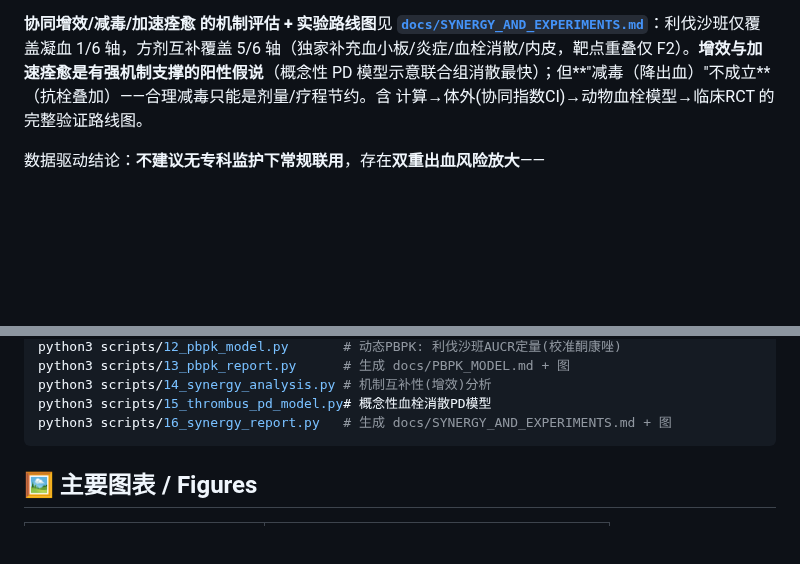
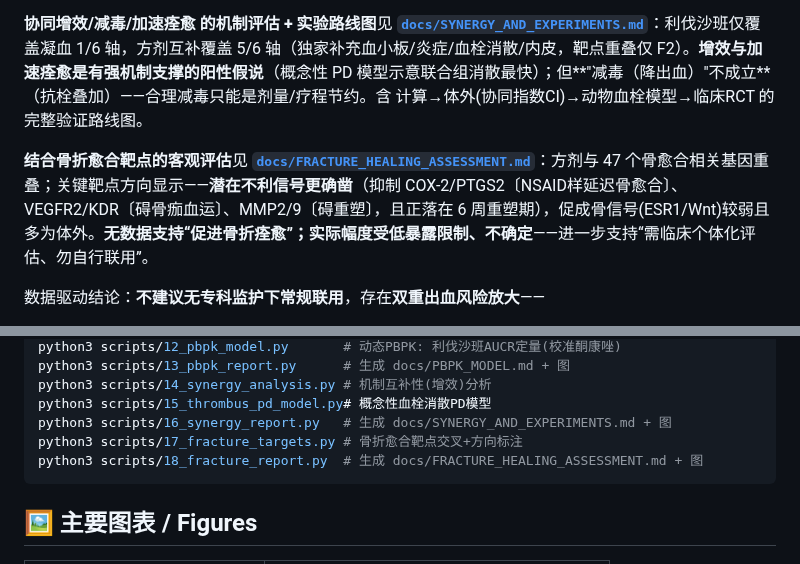
Before and after one commit to pariskang/HerbNetAgent, a Markdown page: README.md, 2 parts joined by grey strips. GitHub-like rendering; blank space fills up the shorter version.

````diff
--- a/README.md
+++ b/README.md
@@ -29,6 +29,8 @@ intermuscular (distal) venous thrombosis**.
 **动态 PBPK 定量模型**见 **[`docs/PBPK_MODEL.md`](docs/PBPK_MODEL.md)**：用 quercetin 真实人体 PK 参数、经酮康唑相互作用校准（AUCR≈2.5× vs 临床 2.6×），预测 **1.5g 蜜丸使利伐沙班 AUC 仅 +3%（AUCR≈1.03×，可忽略）**。结论：**该剂量下 PK 相互作用可忽略，残余风险来自 PD 出血叠加而非药物浓度升高。**
 
 **协同增效/减毒/加速痊愈 的机制评估 + 实验路线图**见 **[`docs/SYNERGY_AND_EXPERIMENTS.md`](docs/SYNERGY_AND_EXPERIMENTS.md)**：利伐沙班仅覆盖凝血 1/6 轴，方剂互补覆盖 5/6 轴（独家补充血小板/炎症/血栓消散/内皮，靶点重叠仅 F2）。**增效与加速痊愈是有强机制支撑的阳性假说**（概念性 PD 模型示意联合组消散最快）；但**"减毒（降出血）"不成立**（抗栓叠加）——合理减毒只能是剂量/疗程节约。含 计算→体外(协同指数CI)→动物血栓模型→临床RCT 的完整验证路线图。
+
+**结合骨折愈合靶点的客观评估**见 **[`docs/FRACTURE_HEALING_ASSESSMENT.md`](docs/FRACTURE_HEALING_ASSESSMENT.md)**：方剂与 47 个骨愈合相关基因重叠；关键靶点方向显示——**潜在不利信号更确凿**（抑制 COX-2/PTGS2〔NSAID样延迟骨愈合〕、VEGFR2/KDR〔碍骨痂血运〕、MMP2/9〔碍重塑〕，且正落在 6 周重塑期），促成骨信号(ESR1/Wnt)较弱且多为体外。**无数据支持“促进骨折痊愈”；实际幅度受低暴露限制、不确定**——进一步支持“需临床个体化评估、勿自行联用”。
 
 数据驱动结论：**不建议无专科监护下常规联用**，存在**双重出血风险放大**——
 - **药效学(PD)**：利伐沙班抑制 FXa，方剂命中凝血酶 F2 + 血小板 COX/LOX + 含水蛭素 → 抗凝作用叠加；
@@ -76,6 +78,8 @@ python3 scripts/13_pbpk_report.py      # 生成 docs/PBPK_MODEL.md + 图
 python3 scripts/14_synergy_analysis.py # 机制互补性(增效)分析
 python3 scripts/15_thrombus_pd_model.py# 概念性血栓消散PD模型
 python3 scripts/16_synergy_report.py   # 生成 docs/SYNERGY_AND_EXPERIMENTS.md + 图
+python3 scripts/17_fracture_targets.py # 骨折愈合靶点交叉+方向标注
+python3 scripts/18_fracture_report.py  # 生成 docs/FRACTURE_HEALING_ASSESSMENT.md + 图
 ```
 
 ## 🖼️ 主要图表 / Figures
````
Also changed, not shown: docs/FRACTURE_HEALING_ASSESSMENT.md (added, +74 -0 lines), results/figures/fig10_fracture_timeline.png (added), 4 other files.
